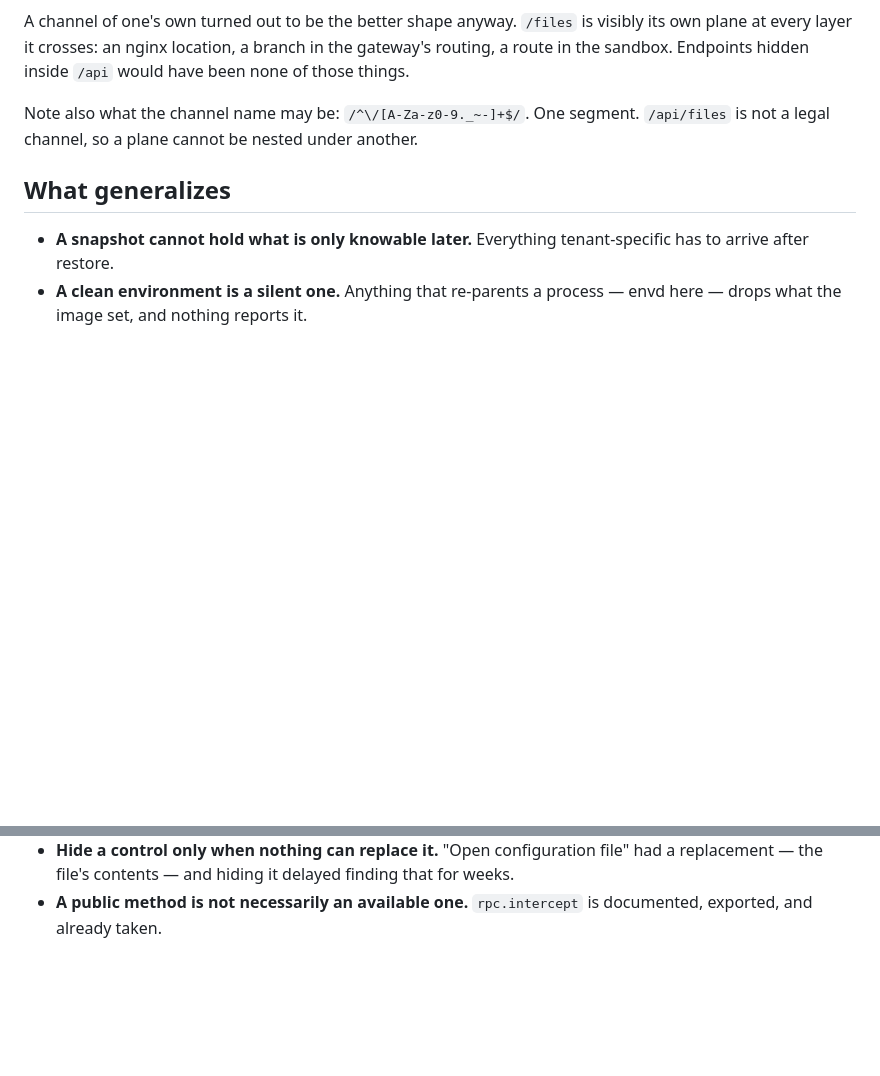
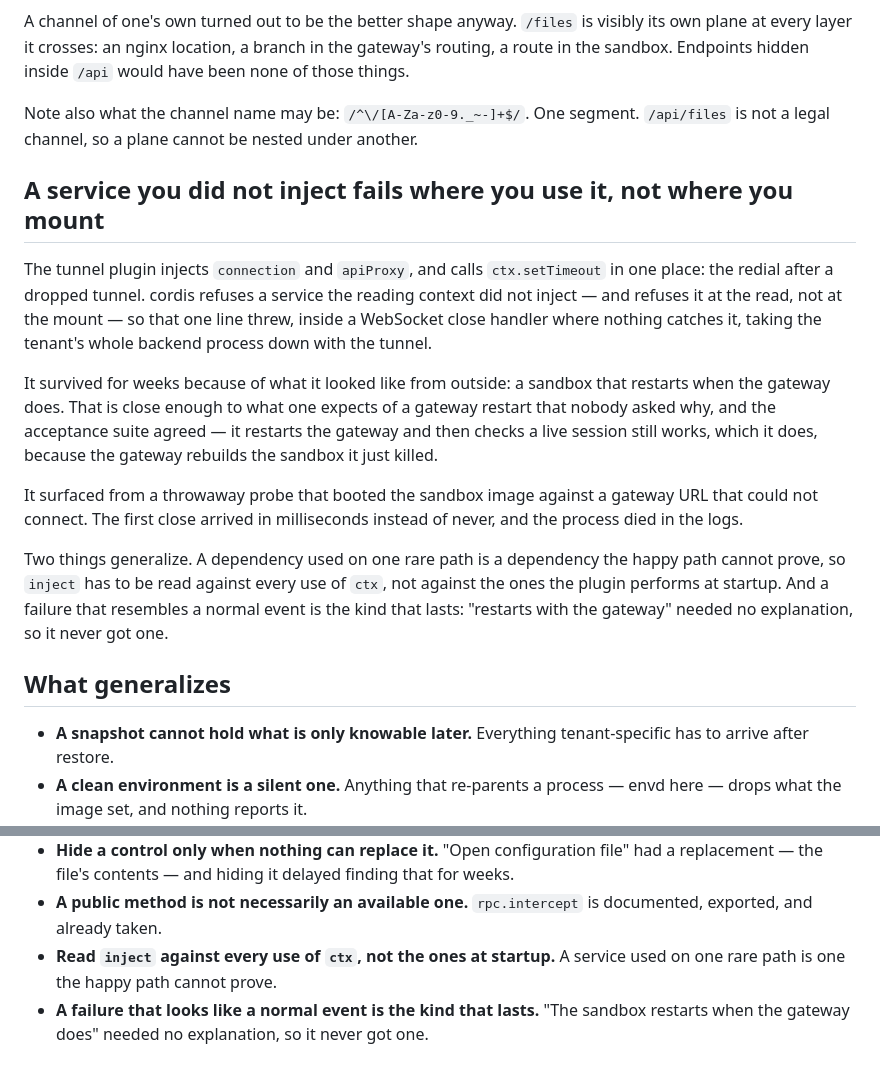
Before and after one commit to HuChundong/DshCloud, a Markdown page: docs/sandbox-pitfalls.md, 2 parts joined by grey strips. Rendered like a GitHub page; blank space fills up the shorter version.

Commit message:
Record what the redial bug looked like from outside
The fix is a one-line inject. What is worth keeping is why it lasted:
the failure resembled a normal event — a sandbox that restarts when the
gateway does — so nobody asked why, and the acceptance suite agreed,
because the gateway rebuilds the sandbox it just killed.

Co-Authored-By: Claude Opus 5 (1M context) <noreply@anthropic.com>

```diff
--- a/docs/sandbox-pitfalls.md
+++ b/docs/sandbox-pitfalls.md
@@ -316,6 +316,31 @@ would have been none of those things.
 Note also what the channel name may be: `/^\/[A-Za-z0-9._~-]+$/`. One segment.
 `/api/files` is not a legal channel, so a plane cannot be nested under another.
 
+## A service you did not inject fails where you use it, not where you mount
+
+The tunnel plugin injects `connection` and `apiProxy`, and calls
+`ctx.setTimeout` in one place: the redial after a dropped tunnel. cordis refuses
+a service the reading context did not inject — and refuses it at the read, not
+at the mount — so that one line threw, inside a WebSocket close handler where
+nothing catches it, taking the tenant's whole backend process down with the
+tunnel.
+
+It survived for weeks because of what it looked like from outside: a sandbox
+that restarts when the gateway does. That is close enough to what one expects of
+a gateway restart that nobody asked why, and the acceptance suite agreed — it
+restarts the gateway and then checks a live session still works, which it does,
+because the gateway rebuilds the sandbox it just killed.
+
+It surfaced from a throwaway probe that booted the sandbox image against a
+gateway URL that could not connect. The first close arrived in milliseconds
+instead of never, and the process died in the logs.
+
+Two things generalize. A dependency used on one rare path is a dependency the
+happy path cannot prove, so `inject` has to be read against every use of `ctx`,
+not against the ones the plugin performs at startup. And a failure that
+resembles a normal event is the kind that lasts: "restarts with the gateway"
+needed no explanation, so it never got one.
+
 ## What generalizes
 
 - **A snapshot cannot hold what is only knowable later.** Everything
@@ -338,3 +363,8 @@ Note also what the channel name may be: `/^\/[A-Za-z0-9._~-]+$/`. One segment.
   for weeks.
 - **A public method is not necessarily an available one.** `rpc.intercept` is
   documented, exported, and already taken.
+- **Read `inject` against every use of `ctx`, not the ones at startup.** A
+  service used on one rare path is one the happy path cannot prove.
+- **A failure that looks like a normal event is the kind that lasts.** "The
+  sandbox restarts when the gateway does" needed no explanation, so it never
+  got one.
```
Also changed, not shown: docs/sandbox-pitfalls.zh.md (+21 -0 lines).
